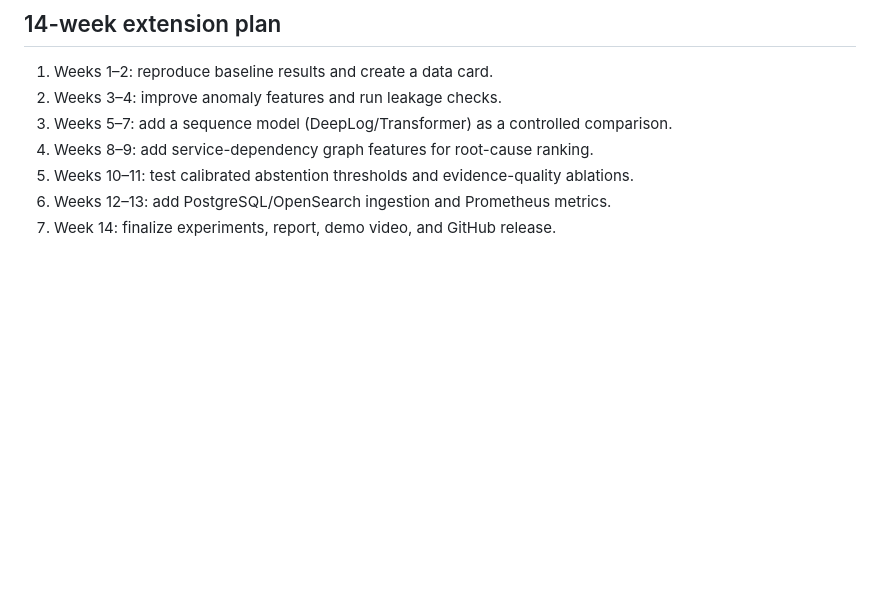
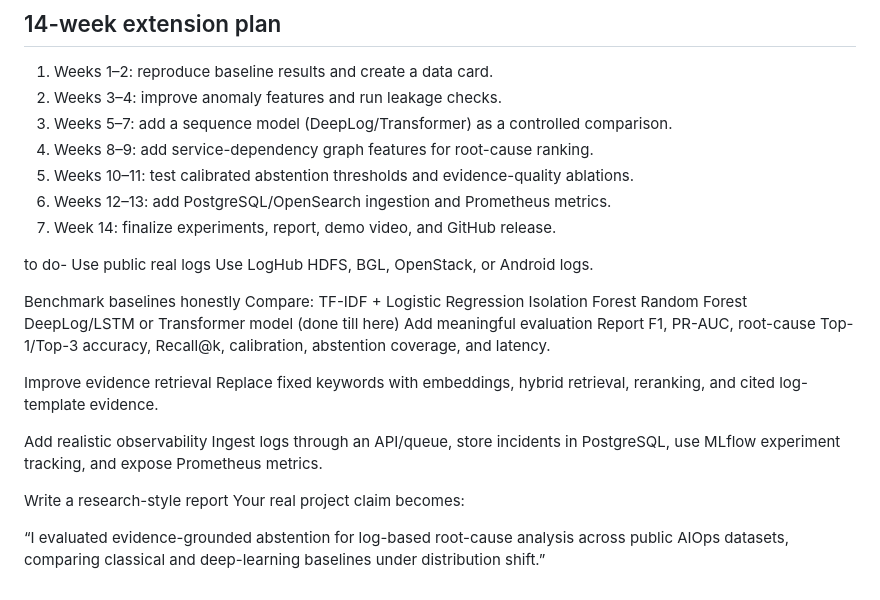
Before and after one commit to rg-hash/traceguard, a Markdown page: README.md, the part around the change. Rendered like a GitHub page; blank space fills up the shorter version.

```diff
--- a/README.md
+++ b/README.md
@@ -81,3 +81,28 @@ TraceGuard does not execute remediation. A low-confidence classification or evid
 5. Weeks 10–11: test calibrated abstention thresholds and evidence-quality ablations.
 6. Weeks 12–13: add PostgreSQL/OpenSearch ingestion and Prometheus metrics.
 7. Week 14: finalize experiments, report, demo video, and GitHub release.
+
+to do-
+Use public real logs
+Use LogHub HDFS, BGL, OpenStack, or Android logs.
+
+Benchmark baselines honestly
+Compare:
+TF-IDF + Logistic Regression
+Isolation Forest
+Random Forest
+DeepLog/LSTM or Transformer model
+(done till here)
+Add meaningful evaluation
+Report F1, PR-AUC, root-cause Top-1/Top-3 accuracy, Recall@k, calibration, abstention coverage, and latency.
+
+Improve evidence retrieval
+Replace fixed keywords with embeddings, hybrid retrieval, reranking, and cited log-template evidence.
+
+Add realistic observability
+Ingest logs through an API/queue, store incidents in PostgreSQL, use MLflow experiment tracking, and expose Prometheus metrics.
+
+Write a research-style report
+Your real project claim becomes:
+
+“I evaluated evidence-grounded abstention for log-based root-cause analysis across public AIOps datasets, comparing classical and deep-learning baselines under distribution shift.”
```
